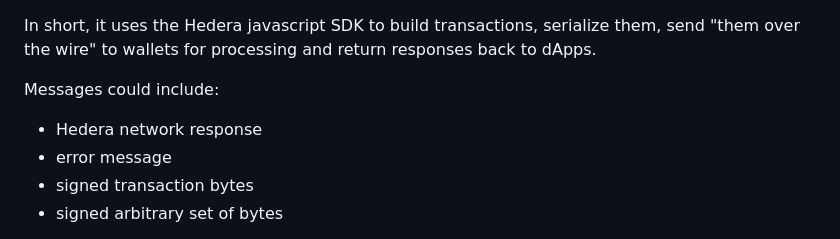
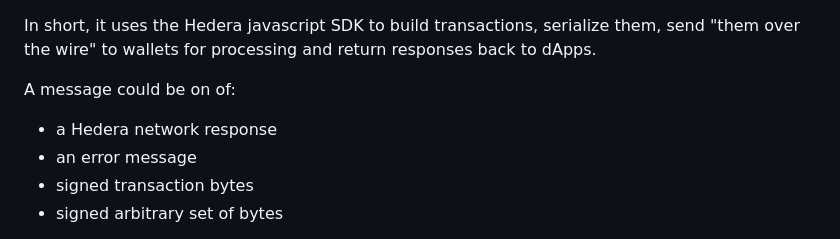
Before and after one commit to hgraph-io/hedera-walletconnect-utils, a Markdown page: README.md, the part around the change. GitHub-like rendering.

Commit message:
grammarly

```diff
--- a/README.md
+++ b/README.md
@@ -19,10 +19,10 @@ functionality with the `hedera_signMessage` function.
 In short, it uses the Hedera javascript SDK to build transactions, serialize them, send "them
 over the wire" to wallets for processing and return responses back to dApps.
 
-Messages could include:
+A message could be on of:
 
-- Hedera network response
-- error message
+- a Hedera network response
+- an error message
 - signed transaction bytes
 - signed arbitrary set of bytes
 
```
